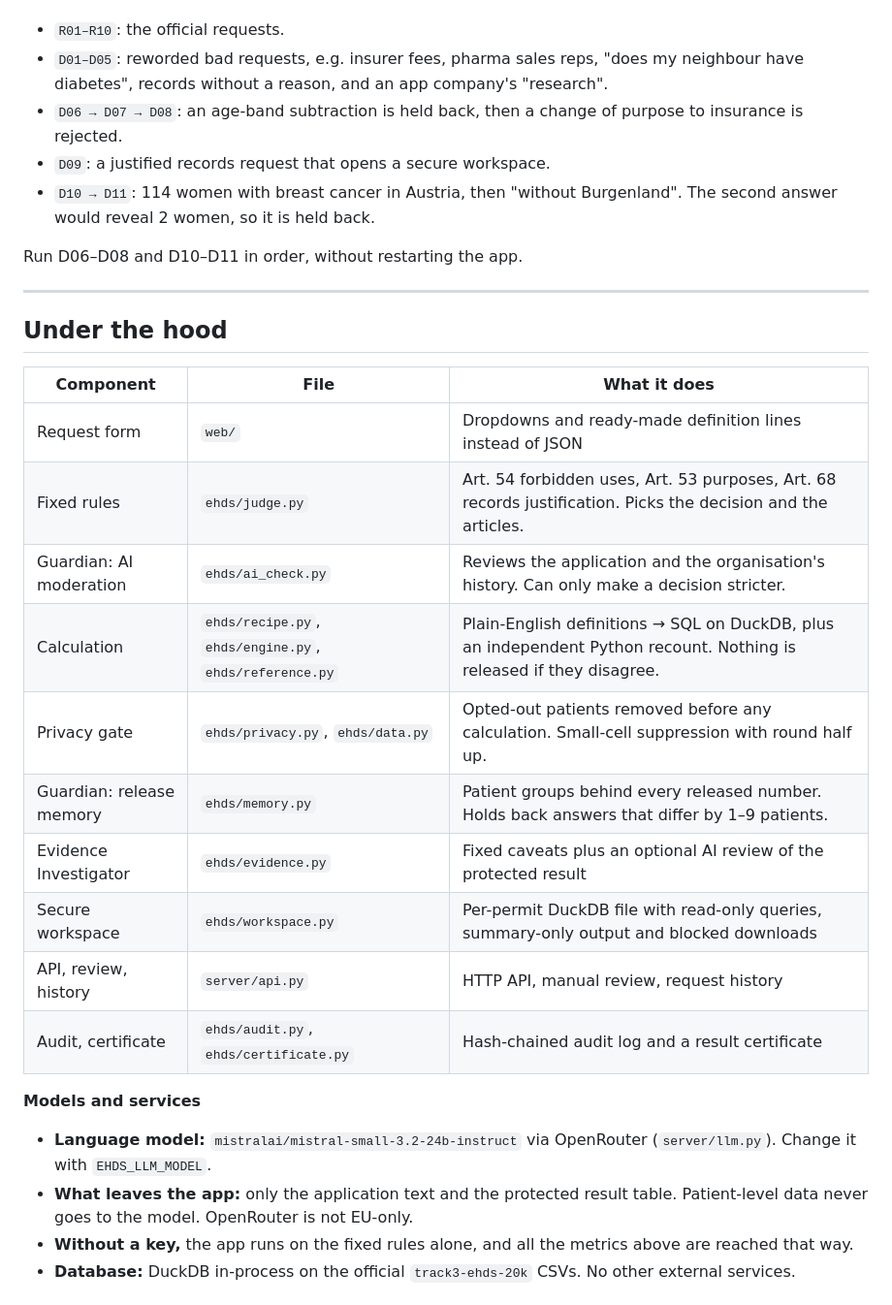
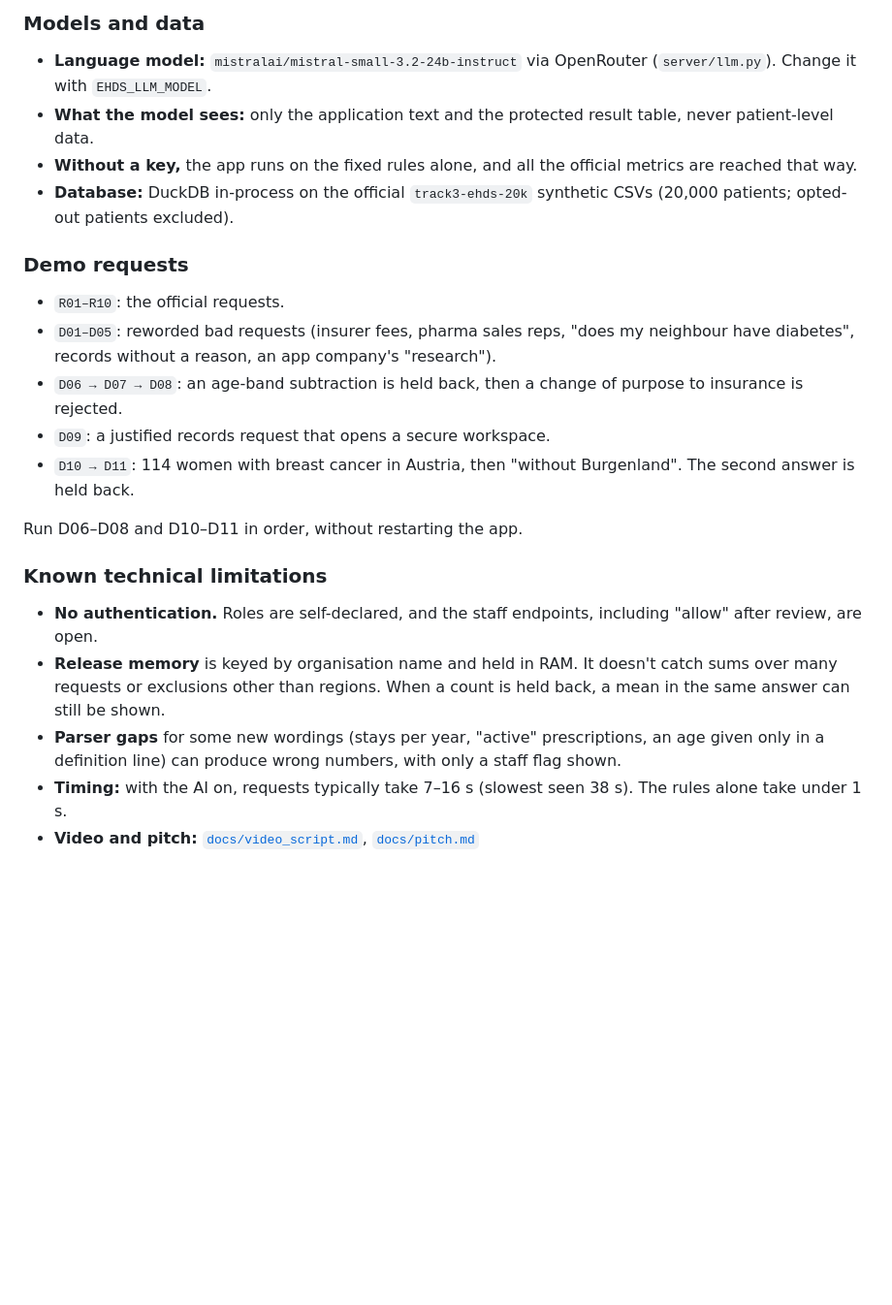
Before and after one commit to fixlings/ehds-agentic-guardian-20261029, a Markdown page: README.md, the part around one of its changes. Shown at 97% size. GitHub-like rendering; folded sections open; blank space fills up the shorter version.

```diff
--- a/README.md
+++ b/README.md
@@ -174,31 +184,25 @@ Checks: `make eval` (official metrics), `make test` (all tests, offline, with th
+### Models and data
+
+- **Language model:** `mistralai/mistral-small-3.2-24b-instruct` via OpenRouter (`server/llm.py`). Change it with `EHDS_LLM_MODEL`.
+- **What the model sees:** only the application text and the protected result table, never patient-level data.
+- **Without a key,** the app runs on the fixed rules alone, and all the official metrics are reached that way.
+- **Database:** DuckDB in-process on the official `track3-ehds-20k` synthetic CSVs (20,000 patients; opted-out patients excluded).
+
+### Demo requests
+
 - `R01–R10`: the official requests.
-- `D01–D05`: reworded bad requests, e.g. insurer fees, pharma sales reps, "does my neighbour have diabetes", records without a reason, and an app company's "research".
+- `D01–D05`: reworded bad requests (insurer fees, pharma sales reps, "does my neighbour have diabetes", records without a reason, an app company's "research").
 - `D06 → D07 → D08`: an age-band subtraction is held back, then a change of purpose to insurance is rejected.
 - `D09`: a justified records request that opens a secure workspace.
-- `D10 → D11`: 114 women with breast cancer in Austria, then "without Burgenland". The second answer would reveal 2 women, so it is held back.
+- `D10 → D11`: 114 women with breast cancer in Austria, then "without Burgenland". The second answer is held back.
 
 Run D06–D08 and D10–D11 in order, without restarting the app.
 
----
+### Known technical limitations
 
-## Under the hood
+- **No authentication.** Roles are self-declared, and the staff endpoints, including "allow" after review, are open.
+- **Release memory** is keyed by organisation name and held in RAM. It doesn't catch sums over many requests or exclusions other than regions. When a count is held back, a mean in the same answer can still be shown.
+- **Parser gaps** for some new wordings (stays per year, "active" prescriptions, an age given only in a definition line) can produce wrong numbers, with only a staff flag shown.
+- **Timing:** with the AI on, requests typically take 7–16 s (slowest seen 38 s). The rules alone take under 1 s.
+- **Video and pitch:** [`docs/video_script.md`](docs/video_script.md), [`docs/pitch.md`](docs/pitch.md)
 
-| Component | File | What it does |
-|---|---|---|
-| Request form | `web/` | Dropdowns and ready-made definition lines instead of JSON |
-| Fixed rules | `ehds/judge.py` | Art. 54 forbidden uses, Art. 53 purposes, Art. 68 records justification. Picks the decision and the articles. |
-| Guardian: AI moderation | `ehds/ai_check.py` | Reviews the application and the organisation's history. Can only make a decision stricter. |
-| Calculation | `ehds/recipe.py`, `ehds/engine.py`, `ehds/reference.py` | Plain-English definitions → SQL on DuckDB, plus an independent Python recount. Nothing is released if they disagree. |
-| Privacy gate | `ehds/privacy.py`, `ehds/data.py` | Opted-out patients removed before any calculation. Small-cell suppression with round half up. |
-| Guardian: release memory | `ehds/memory.py` | Patient groups behind every released number. Holds back answers that differ by 1–9 patients. |
-| Evidence Investigator | `ehds/evidence.py` | Fixed caveats plus an optional AI review of the protected result |
-| Secure workspace | `ehds/workspace.py` | Per-permit DuckDB file with read-only queries, summary-only output and blocked downloads |
-| API, review, history | `server/api.py` | HTTP API, manual review, request history |
-| Audit, certificate | `ehds/audit.py`, `ehds/certificate.py` | Hash-chained audit log and a result certificate |
-
-**Models and services**
-- **Language model:** `mistralai/mistral-small-3.2-24b-instruct` via OpenRouter (`server/llm.py`). Change it with `EHDS_LLM_MODEL`.
-- **What leaves the app:** only the application text and the protected result table. Patient-level data never goes to the model. OpenRouter is not EU-only.
-- **Without a key,** the app runs on the fixed rules alone, and all the metrics above are reached that way.
-- **Database:** DuckDB in-process on the official `track3-ehds-20k` CSVs. No other external services.
-
```
Also changed, not shown: other parts of README.md (+123 -132 lines).
